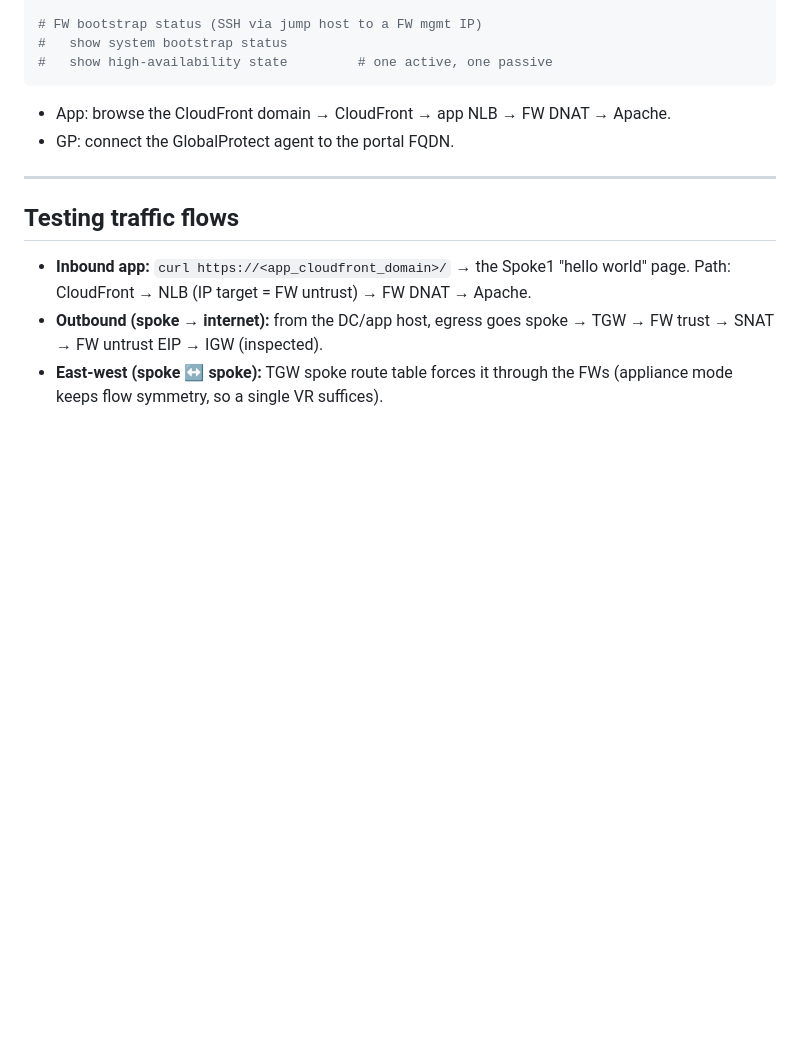
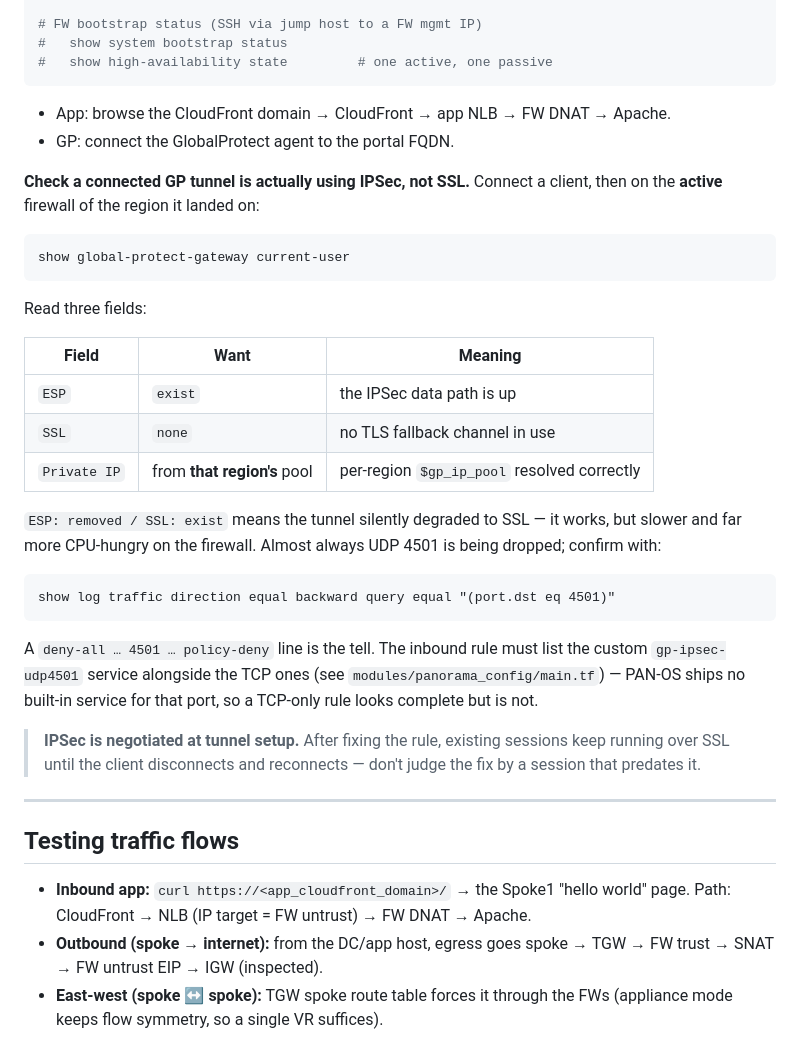
Before and after one commit to mzalewski87/aws_ha_project, a Markdown page: docs/DEPLOYMENT.md, the part around the change. GitHub-like rendering; blank space fills up the shorter version.

Commit message:
docs(gp): how to confirm a tunnel is really on IPSec, and what to do when it is not
A GP tunnel that fell back to SSL looks completely healthy from the outside:
it connects, authenticates and passes traffic. The only signal is
"ESP: removed / SSL: exist" in `show global-protect-gateway current-user`,
which nobody checks unless told to.

Add a verification block to the Verification section: the three fields worth
reading (ESP, SSL, and the Private IP proving the per-region pool resolved),
the traffic-log query that names the dropped UDP 4501, and the pointer to the
custom gp-ipsec-udp4501 service that a TCP-only rule silently lacks.

Also call out that IPSec is negotiated at tunnel setup, so a session opened
before the fix stays on SSL and must not be used to judge it — the trap that
cost a round trip when this was diagnosed live on 2026-09-15.

Verified after the fix: ESP: exist / SSL: none.

Co-Authored-By: Claude Opus 5 (1M context) <noreply@anthropic.com>

````diff
--- a/docs/DEPLOYMENT.md
+++ b/docs/DEPLOYMENT.md
@@ -850,6 +850,38 @@ curl -sk "https://localhost:44300/api/?type=op&cmd=<show><devices><connected></c
 - App: browse the CloudFront domain → CloudFront → app NLB → FW DNAT → Apache.
 - GP: connect the GlobalProtect agent to the portal FQDN.
 
+**Check a connected GP tunnel is actually using IPSec, not SSL.** Connect a
+client, then on the **active** firewall of the region it landed on:
+
+```
+show global-protect-gateway current-user
+```
+
+Read three fields:
+
+| Field | Want | Meaning |
+|-------|------|---------|
+| `ESP` | `exist` | the IPSec data path is up |
+| `SSL` | `none` | no TLS fallback channel in use |
+| `Private IP` | from **that region's** pool | per-region `$gp_ip_pool` resolved correctly |
+
+`ESP: removed / SSL: exist` means the tunnel silently degraded to SSL — it
+works, but slower and far more CPU-hungry on the firewall. Almost always UDP
+4501 is being dropped; confirm with:
+
+```
+show log traffic direction equal backward query equal "(port.dst eq 4501)"
+```
+
+A `deny-all … 4501 … policy-deny` line is the tell. The inbound rule must list
+the custom `gp-ipsec-udp4501` service alongside the TCP ones (see
+`modules/panorama_config/main.tf`) — PAN-OS ships no built-in service for that
+port, so a TCP-only rule looks complete but is not.
+
+> **IPSec is negotiated at tunnel setup.** After fixing the rule, existing
+> sessions keep running over SSL until the client disconnects and reconnects —
+> don't judge the fix by a session that predates it.
+
 ---
 
 ## Testing traffic flows
````
